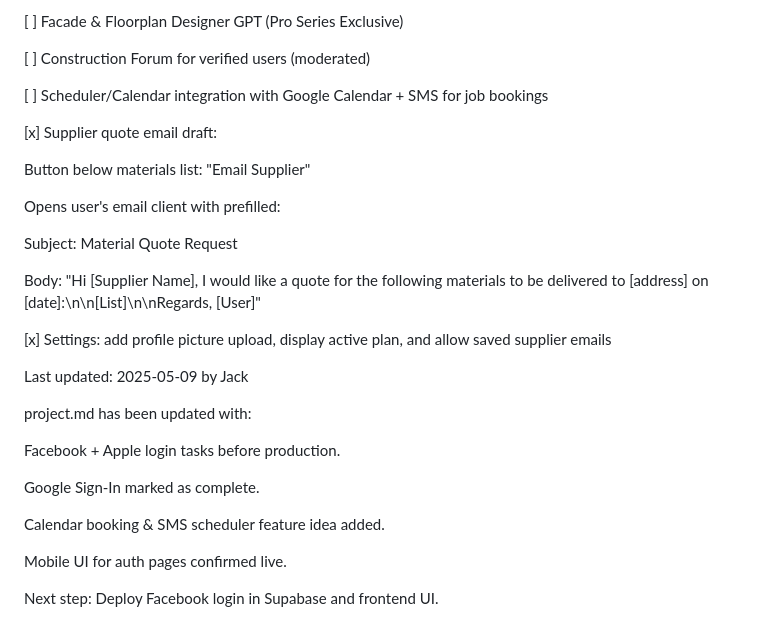
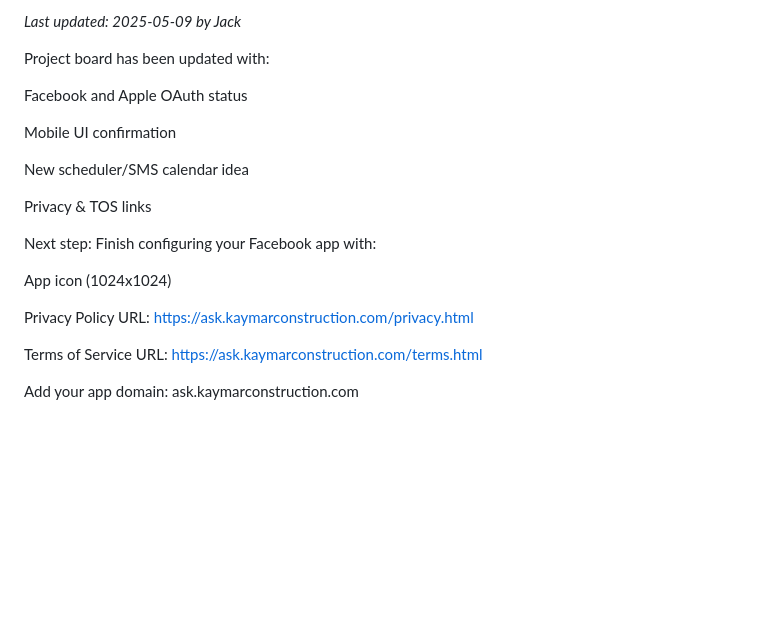
Before and after one commit to Kaymarconstruction/ask-kai, a Markdown page: Project.md, the part around one of its changes. Drawn GitHub-style; blank space fills up the shorter version.

```diff
--- a/Project.md
+++ b/Project.md
@@ -210,38 +132,24 @@ FEATURE IDEAS (BOOKMARKED)
 
-[ ] Facade & Floorplan Designer GPT (Pro Series Exclusive)
-
-[ ] Construction Forum for verified users (moderated)
-
-[ ] Scheduler/Calendar integration with Google Calendar + SMS for job bookings
-
-[x] Supplier quote email draft:
-
-Button below materials list: "Email Supplier"
-
-Opens user's email client with prefilled:
-
-Subject: Material Quote Request
-
-Body: "Hi [Supplier Name], I would like a quote for the following materials to be delivered to [address] on [date]:\n\n[List]\n\nRegards, [User]"
+_Last updated: 2025-05-09 by Jack_
 
 
+Project board has been updated with:
 
-[x] Settings: add profile picture upload, display active plan, and allow saved supplier emails
+Facebook and Apple OAuth status
+
+Mobile UI confirmation
+
+New scheduler/SMS calendar idea
+
+Privacy & TOS links
 
 
-Last updated: 2025-05-09 by Jack
+Next step: Finish configuring your Facebook app with:
 
+App icon (1024x1024)
 
+Privacy Policy URL: https://ask.kaymarconstruction.com/privacy.html
 
-project.md has been updated with:
+Terms of Service URL: https://ask.kaymarconstruction.com/terms.html
 
-Facebook + Apple login tasks before production.
-
-Google Sign-In marked as complete.
-
-Calendar booking & SMS scheduler feature idea added.
-
-Mobile UI for auth pages confirmed live.
-
-
-Next step: Deploy Facebook login in Supabase and frontend UI.
+Add your app domain: ask.kaymarconstruction.com
```
Also changed, not shown: other parts of Project.md (+105 -183 lines).
